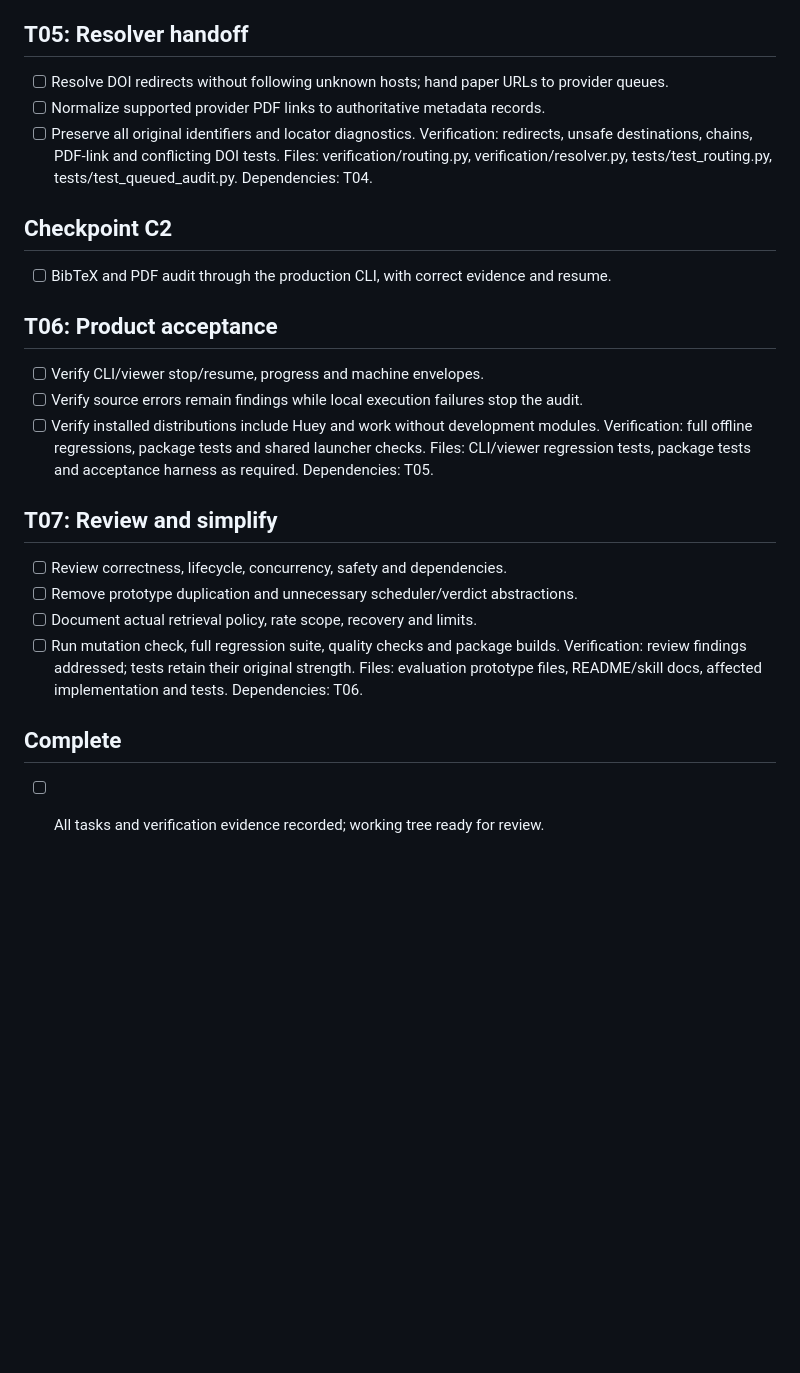
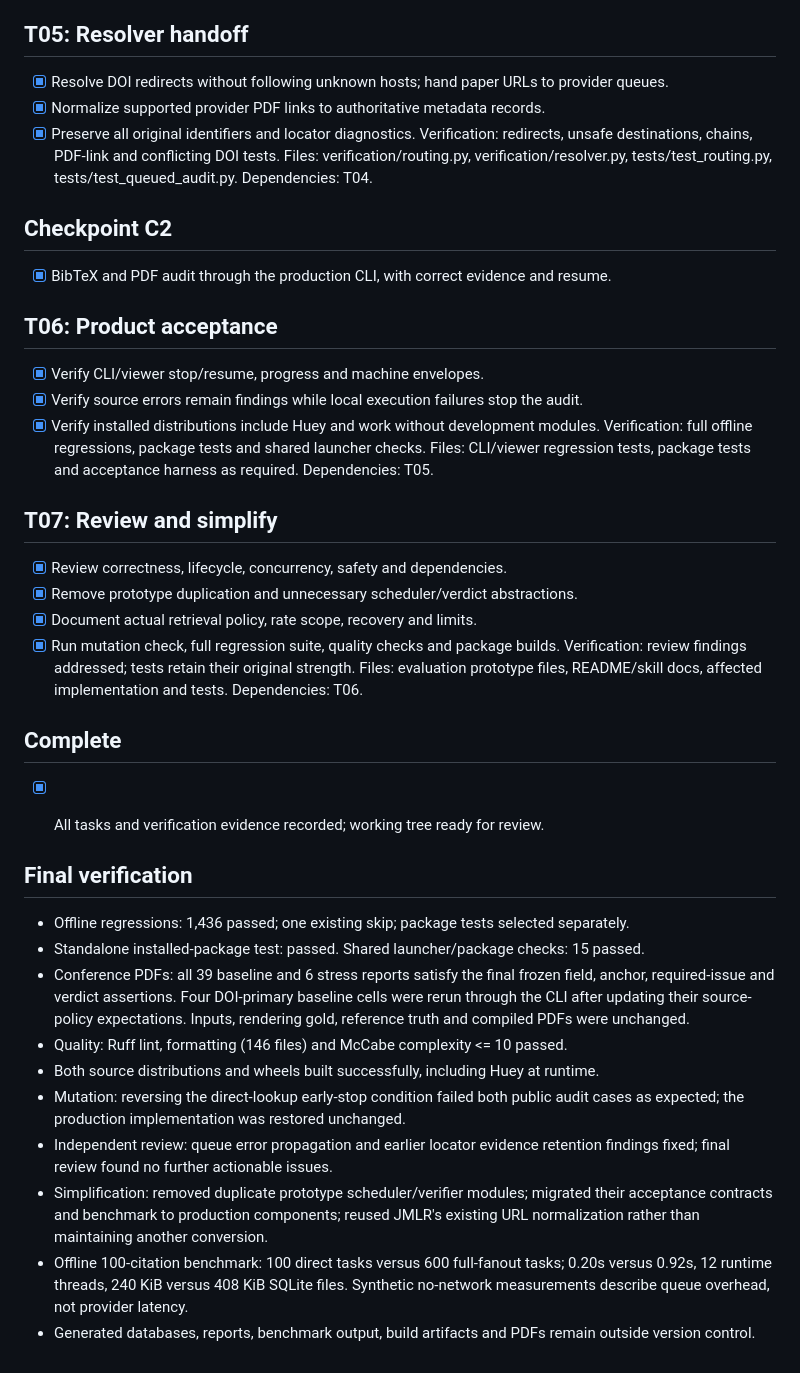
Before and after one commit to Am1n3e/sciskill, a Markdown page: tasks/todo.md, the part around the change. GitHub-like rendering; blank space fills up the shorter version.

Commit message:
docs: complete provider queue implementation checklist

```diff
--- a/tasks/todo.md
+++ b/tasks/todo.md
@@ -39,33 +39,57 @@ Files: verification/__init__.py, verification/workflow.py, tests/test_resume.py,
 Dependencies: T02, T03.
 
 ## T05: Resolver handoff
-- [ ] Resolve DOI redirects without following unknown hosts; hand paper URLs to provider queues.
-- [ ] Normalize supported provider PDF links to authoritative metadata records.
-- [ ] Preserve all original identifiers and locator diagnostics.
+- [x] Resolve DOI redirects without following unknown hosts; hand paper URLs to provider queues.
+- [x] Normalize supported provider PDF links to authoritative metadata records.
+- [x] Preserve all original identifiers and locator diagnostics.
 Verification: redirects, unsafe destinations, chains, PDF-link and conflicting DOI tests.
 Files: verification/routing.py, verification/resolver.py, tests/test_routing.py,
        tests/test_queued_audit.py.
 Dependencies: T04.
 
 ## Checkpoint C2
-- [ ] BibTeX and PDF audit through the production CLI, with correct evidence and resume.
+- [x] BibTeX and PDF audit through the production CLI, with correct evidence and resume.
 
 ## T06: Product acceptance
-- [ ] Verify CLI/viewer stop/resume, progress and machine envelopes.
-- [ ] Verify source errors remain findings while local execution failures stop the audit.
-- [ ] Verify installed distributions include Huey and work without development modules.
+- [x] Verify CLI/viewer stop/resume, progress and machine envelopes.
+- [x] Verify source errors remain findings while local execution failures stop the audit.
+- [x] Verify installed distributions include Huey and work without development modules.
 Verification: full offline regressions, package tests and shared launcher checks.
 Files: CLI/viewer regression tests, package tests and acceptance harness as required.
 Dependencies: T05.
 
 ## T07: Review and simplify
-- [ ] Review correctness, lifecycle, concurrency, safety and dependencies.
-- [ ] Remove prototype duplication and unnecessary scheduler/verdict abstractions.
-- [ ] Document actual retrieval policy, rate scope, recovery and limits.
-- [ ] Run mutation check, full regression suite, quality checks and package builds.
+- [x] Review correctness, lifecycle, concurrency, safety and dependencies.
+- [x] Remove prototype duplication and unnecessary scheduler/verdict abstractions.
+- [x] Document actual retrieval policy, rate scope, recovery and limits.
+- [x] Run mutation check, full regression suite, quality checks and package builds.
 Verification: review findings addressed; tests retain their original strength.
 Files: evaluation prototype files, README/skill docs, affected implementation and tests.
 Dependencies: T06.
 
 ## Complete
-- [ ] All tasks and verification evidence recorded; working tree ready for review.
+- [x] All tasks and verification evidence recorded; working tree ready for review.
+
+
+## Final verification
+
+- Offline regressions: 1,436 passed; one existing skip; package tests selected separately.
+- Standalone installed-package test: passed. Shared launcher/package checks: 15 passed.
+- Conference PDFs: all 39 baseline and 6 stress reports satisfy the final frozen
+  field, anchor, required-issue and verdict assertions. Four DOI-primary baseline
+  cells were rerun through the CLI after updating their source-policy expectations.
+  Inputs, rendering gold, reference truth and compiled PDFs were unchanged.
+- Quality: Ruff lint, formatting (146 files) and McCabe complexity <= 10 passed.
+- Both source distributions and wheels built successfully, including Huey at runtime.
+- Mutation: reversing the direct-lookup early-stop condition failed both public
+  audit cases as expected; the production implementation was restored unchanged.
+- Independent review: queue error propagation and earlier locator evidence retention
+  findings fixed; final review found no further actionable issues.
+- Simplification: removed duplicate prototype scheduler/verifier modules; migrated
+  their acceptance contracts and benchmark to production components; reused JMLR's
+  existing URL normalization rather than maintaining another conversion.
+- Offline 100-citation benchmark: 100 direct tasks versus 600 full-fanout tasks;
+  0.20s versus 0.92s, 12 runtime threads, 240 KiB versus 408 KiB SQLite files.
+  Synthetic no-network measurements describe queue overhead, not provider latency.
+- Generated databases, reports, benchmark output, build artifacts and PDFs remain
+  outside version control.
```
Also changed, not shown: tasks/plan.md (+1 -1 lines).
